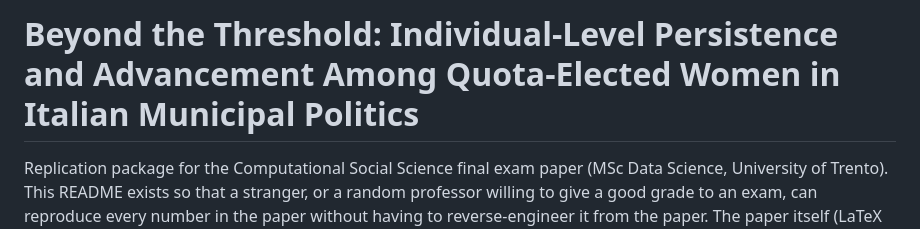
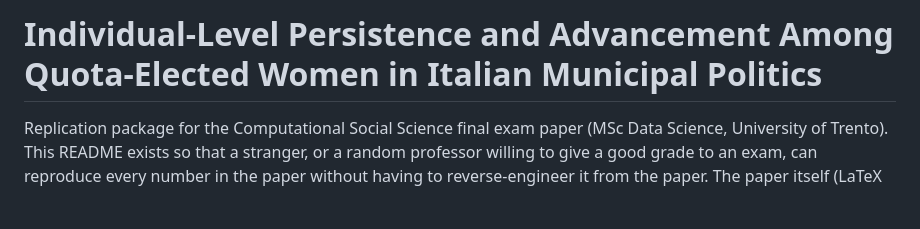
Before and after one commit to givmangi/CSS_RDD, a Markdown page: readme.md, the part around the change. Rendered like a GitHub page; blank space fills up the shorter version.

```diff
--- a/readme.md
+++ b/readme.md
@@ -1,4 +1,4 @@
-# Beyond the Threshold: Individual-Level Persistence and Advancement Among Quota-Elected Women in Italian Municipal Politics
+# Individual-Level Persistence and Advancement Among Quota-Elected Women in Italian Municipal Politics
 
 Replication package for the Computational Social Science final exam
 paper (MSc Data Science, University of Trento). This README exists so
```
